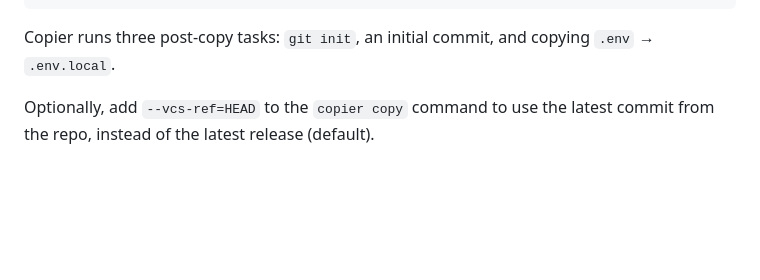
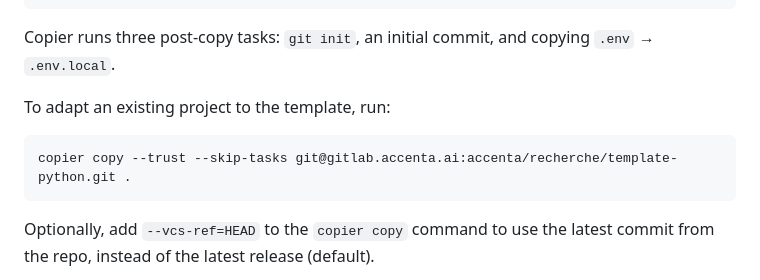
Before and after one commit to Sky-walker25/template-python, a Markdown page: README.md, the part around the change. Rendered like a GitHub page; blank space fills up the shorter version.

Commit message:
docs: add instruction for adapting existing project

````diff
--- a/README.md
+++ b/README.md
@@ -39,6 +39,12 @@ copier copy --trust git@gitlab.accenta.ai:accenta/recherche/template-python.git
 
 Copier runs three post-copy tasks: `git init`, an initial commit, and copying
 `.env` → `.env.local`.
+
+To adapt an existing project to the template, run:
+
+```bash
+copier copy --trust --skip-tasks git@gitlab.accenta.ai:accenta/recherche/template-python.git .
+```
 
 Optionally, add `--vcs-ref=HEAD` to the `copier copy` command to use the latest commit from the repo, instead of the latest release (default).
 
````
